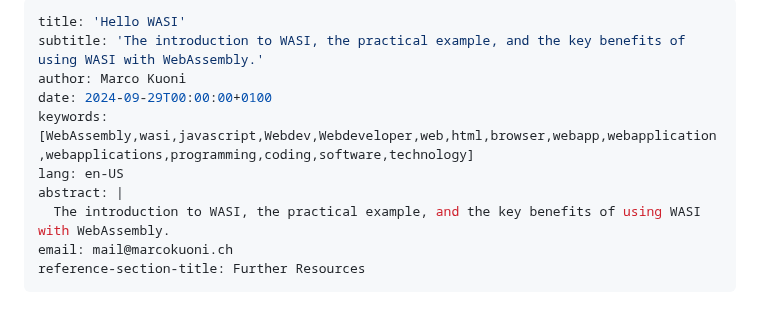
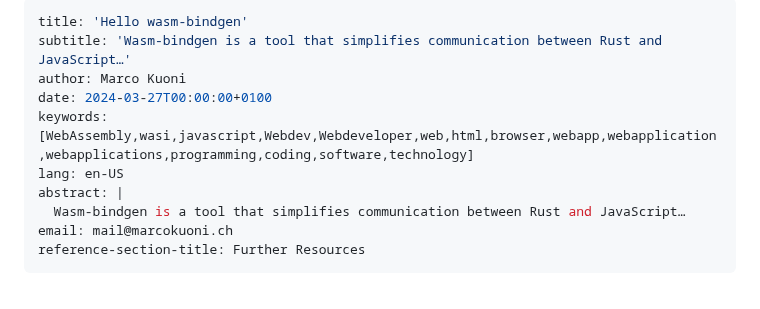
Before and after one commit to marcokuoni/public_doc, a Markdown page: essays/13_hello_wasm_bindgen/README.md, the part around the change. GitHub-like rendering.

```diff
--- a/essays/13_hello_wasm_bindgen/README.md
+++ b/essays/13_hello_wasm_bindgen/README.md
@@ -1,12 +1,12 @@
 ---
-title: 'Hello WASI'
-subtitle: 'The introduction to WASI, the practical example, and the key benefits of using WASI with WebAssembly.'
+title: 'Hello wasm-bindgen'
+subtitle: 'Wasm-bindgen is a tool that simplifies communication between Rust and JavaScript…'
 author: Marco Kuoni
-date: 2024-09-29T00:00:00+0100
+date: 2024-03-27T00:00:00+0100
 keywords: [WebAssembly,wasi,javascript,Webdev,Webdeveloper,web,html,browser,webapp,webapplication,webapplications,programming,coding,software,technology]
 lang: en-US
 abstract: |
-  The introduction to WASI, the practical example, and the key benefits of using WASI with WebAssembly.
+  Wasm-bindgen is a tool that simplifies communication between Rust and JavaScript…
 email: mail@marcokuoni.ch
 reference-section-title: Further Resources
 ---
```
Also changed, not shown: essays/12_simple_rust_program_in_webassembly/README.de.md (+4 -4 lines).
